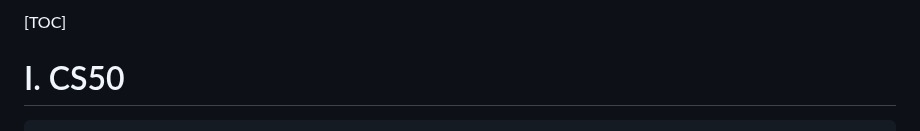
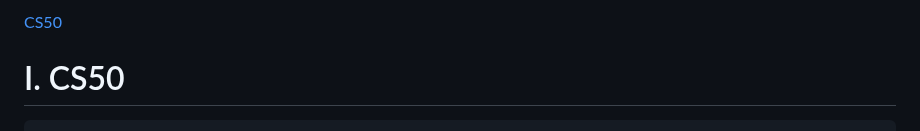
Before and after one commit to NA-Black/Accountability, a Markdown page: ranzbrendan/Self Study Progress.md, the part around the change. Drawn GitHub-style.

````diff
--- a/ranzbrendan/Self Study Progress.md
+++ b/ranzbrendan/Self Study Progress.md
@@ -1,4 +1,4 @@
-[TOC]
+[CS50](#i.-cs50)
 
 # I. CS50
 ```
````
